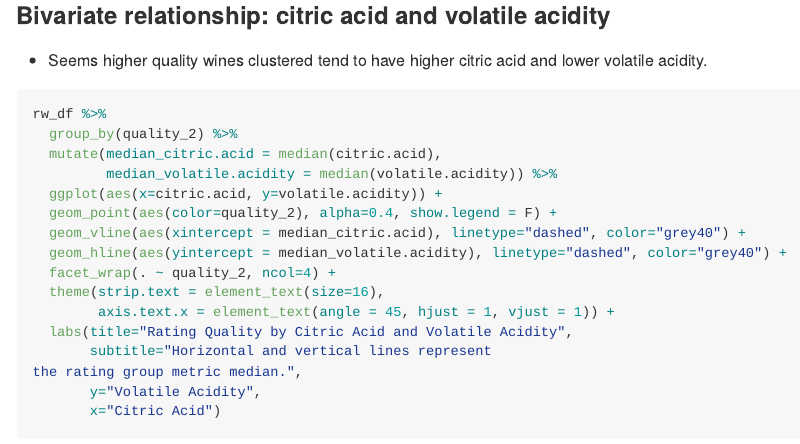
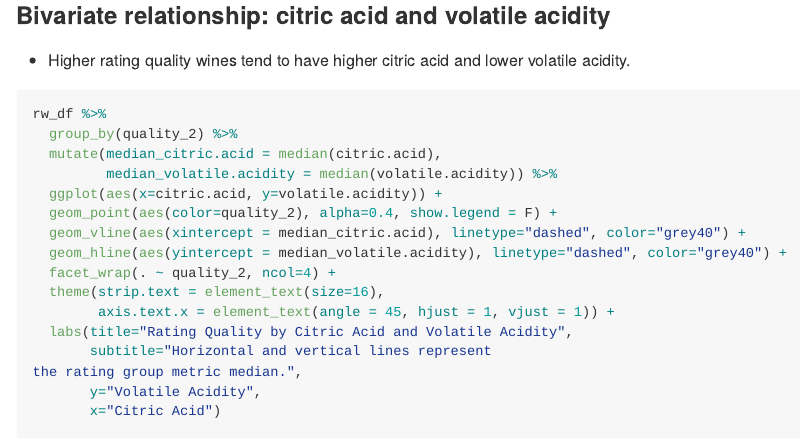
Before and after one commit to analyticsanalyst/red_wine_quality_rating_data_vis, an R Markdown document (red_wine_quality_data_vis.Rmd): the page in a window 1100 px wide, from 9640 px down. The pictures show the output file red_wine_quality_data_vis.md that the author committed with the source, drawn offline in the style of GitHub.

Commit message:
Fix typo

````diff
--- a/red_wine_quality_data_vis.Rmd
+++ b/red_wine_quality_data_vis.Rmd
@@ -249,7 +249,7 @@ the rating group metric median.",
 ```
 
 ### Bivariate relationship: citric acid and volatile acidity
-- Seems higher quality wines clustered tend to have higher citric acid and lower volatile acidity.
+- Higher rating quality wines tend to have higher citric acid and lower volatile acidity.
 
 ```{r}
 rw_df %>%
````
Also changed, not shown: red_wine_quality_data_vis.md, red_wine_quality_data_vis_files/figure-gfm/unnamed-chunk-13-2.png (deleted), red_wine_quality_data_vis_files/figure-gfm/unnamed-chunk-14-1.png (deleted), red_wine_quality_data_vis_files/figure-gfm/unnamed-chunk-14-2.png (deleted).
